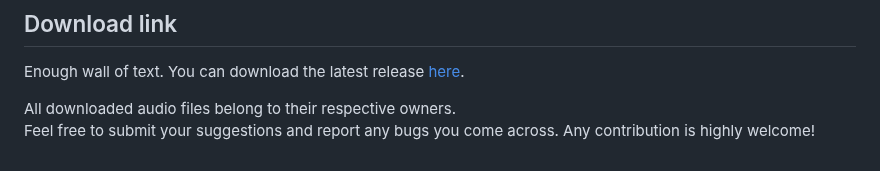
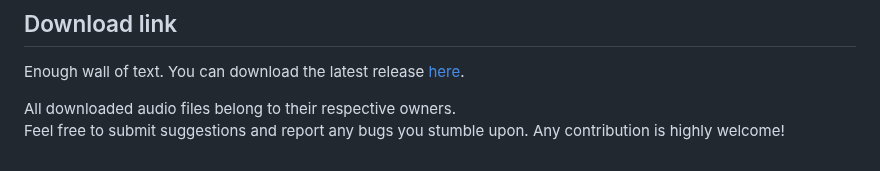
Before and after one commit to Wirmaple73/EscapeTheMaze, a Markdown page: README.md, the part around the change. GitHub-like rendering.

```diff
--- a/README.md
+++ b/README.md
@@ -193,4 +193,4 @@ Here is a list of currently supported parameters:
 Enough wall of text. You can download the latest release [here](https://github.com/Wirmaple73/EscapeTheMaze/releases/latest).
 
 All downloaded audio files belong to their respective owners.<br>
-Feel free to submit your suggestions and report any bugs you come across. Any contribution is highly welcome!
+Feel free to submit suggestions and report any bugs you stumble upon. Any contribution is highly welcome!
```
